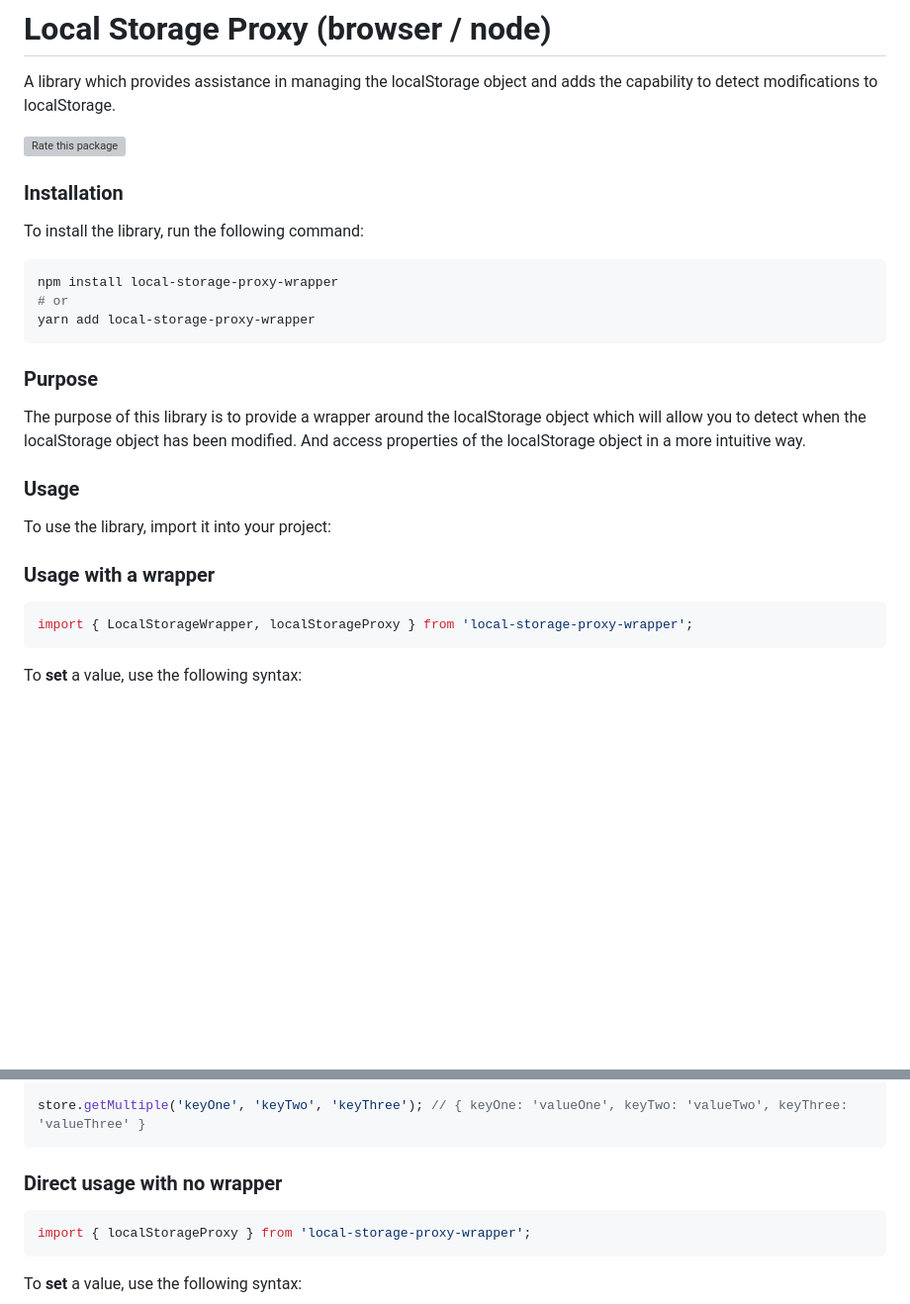
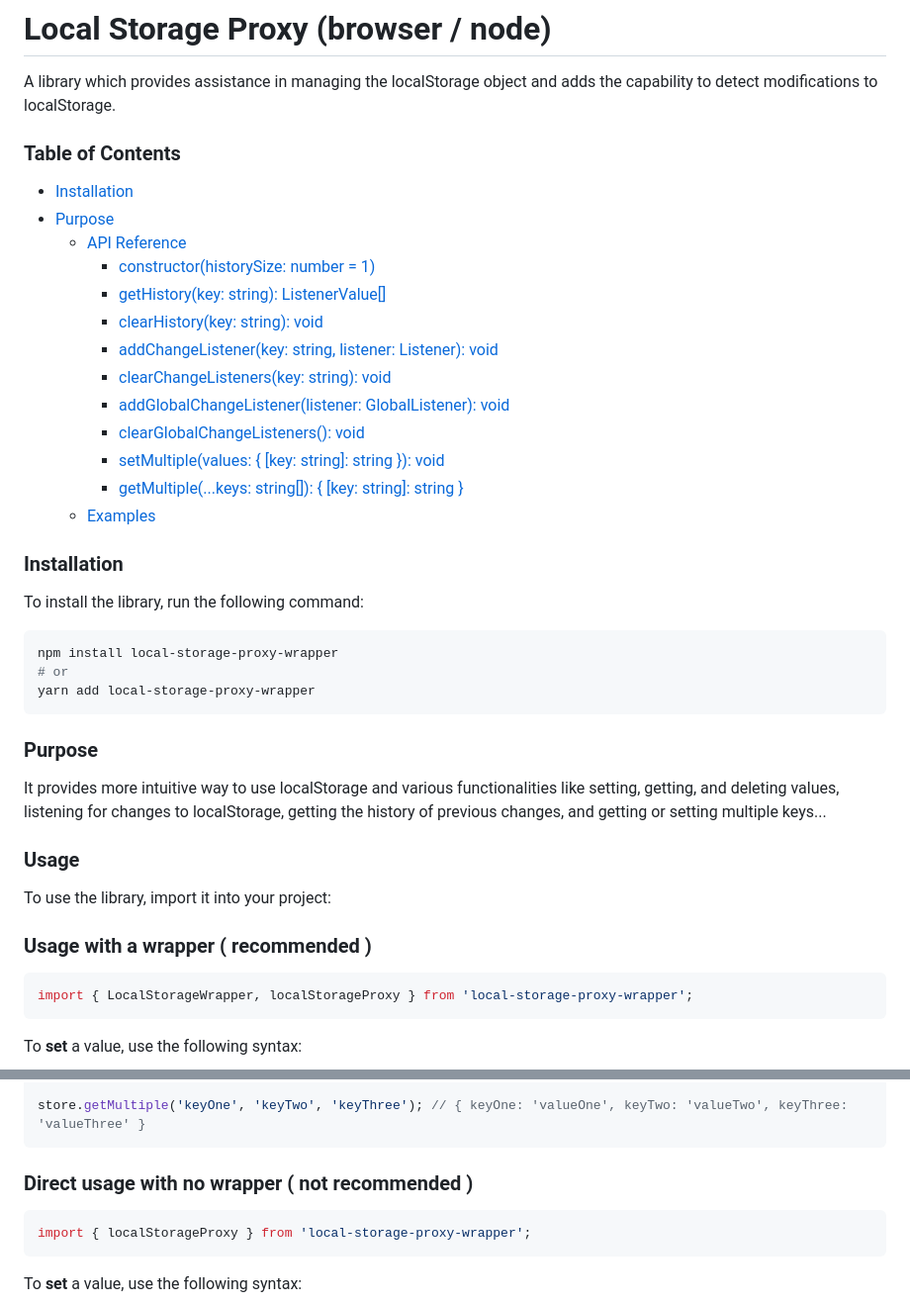
Before and after one commit to vkuprin/local-storage-proxy-wrapper, a Markdown page: README.md, 2 parts joined by grey strips. Shown: that part at 99% size. Rendered like a GitHub page; blank space fills up the shorter version; grey boxes are pictures that could not be loaded.

Commit message:
docs: table of contents#1

````diff
--- a/README.md
+++ b/README.md
@@ -2,7 +2,23 @@
 
 A library which provides assistance in managing the localStorage object and adds the capability to detect modifications to localStorage.
 
-[![Rate this package](https://badges.openbase.com/js/rating/local-storage-proxy-wrapper.svg?token=qocsFqVQshrwHHfbBZFxCary9nXTxo2R90G48g8zdOM=)](https://openbase.com/js/local-storage-proxy-wrapper?utm_source=embedded&amp;utm_medium=badge&amp;utm_campaign=rate-badge)
+[//]: # ([![Rate this package]&#40;https://badges.openbase.com/js/rating/local-storage-proxy-wrapper.svg?token=qocsFqVQshrwHHfbBZFxCary9nXTxo2R90G48g8zdOM=&#41;]&#40;https://openbase.com/js/local-storage-proxy-wrapper?utm_source=embedded&amp;utm_medium=badge&amp;utm_campaign=rate-badge&#41;)
+
+### Table of Contents
+- [Installation](#Installation)
+- [Purpose](#purpose)
+  - [API Reference](#API)
+    - [constructor(historySize: number = 1)](#constructorhistorysize-number--1)
+    - [getHistory(key: string): ListenerValue[]](#gethistorykey-string-listenervalue)
+    - [clearHistory(key: string): void](#clearhistorykey-string-void)
+    - [addChangeListener(key: string, listener: Listener): void](#addchangelistenerkey-string-listener-listener-void)
+    - [clearChangeListeners(key: string): void](#clearchangelistenerskey-string-void)
+    - [addGlobalChangeListener(listener: GlobalListener): void](#addglobalchangelistenerlistener-globallistener-void)
+    - [clearGlobalChangeListeners(): void](#clearglobalchangelisteners-void)
+    - [setMultiple(values: { [key: string]: string }): void](#setmultiplevalues-key-string-string-void)
+    - [getMultiple(...keys: string[]): { [key: string]: string }](#getmultiplekeys-string-key-string-string)
+  - [Examples](#examples)
+
 ### Installation
 To install the library, run the following command:
 
@@ -13,13 +29,12 @@ yarn add local-storage-proxy-wrapper
 ```
 
 ### Purpose
-The purpose of this library is to provide a wrapper around the localStorage object which will allow you to detect when the localStorage object has been modified.
-And access properties of the localStorage object in a more intuitive way.
+It provides more intuitive way to use localStorage and various functionalities like setting, getting, and deleting values, listening for changes to localStorage, getting the history of previous changes, and getting or setting multiple keys...
 
 ### Usage
 To use the library, import it into your project:
 
-### Usage with a wrapper
+### Usage with a wrapper ( recommended )
 
 ```javascript
 import { LocalStorageWrapper, localStorageProxy } from 'local-storage-proxy-wrapper';
@@ -101,7 +116,7 @@ store.setMultiple({
 store.getMultiple('keyOne', 'keyTwo', 'keyThree'); // { keyOne: 'valueOne', keyTwo: 'valueTwo', keyThree: 'valueThree' }
 ```
 
-### Direct usage with no wrapper
+### Direct usage with no wrapper ( not recommended )
 ```javascript
 import { localStorageProxy } from 'local-storage-proxy-wrapper';
 ```
````
